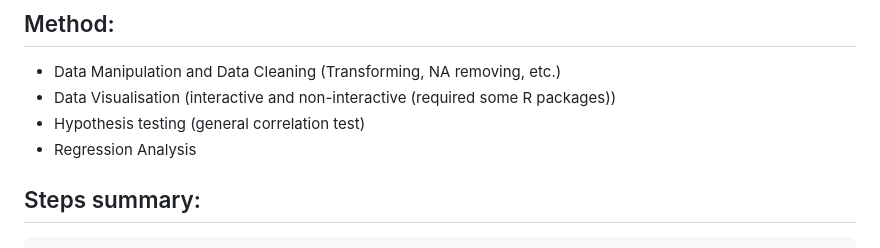
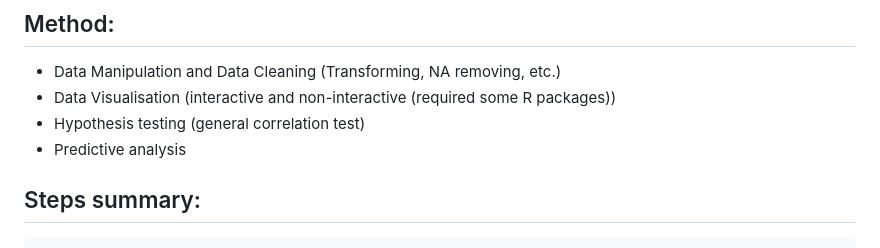
Before and after one commit to Quang2003-SpicyCarrot/R_projects, a Markdown page: Project 1 - Dawson Steward Analytics/README.md, the part around the change. Drawn GitHub-style.

```diff
--- a/Project 1 - Dawson Steward Analytics/README.md
+++ b/Project 1 - Dawson Steward Analytics/README.md
@@ -90,7 +90,7 @@ during the period.
 - Data Manipulation and Data Cleaning (Transforming, NA removing, etc.)
 - Data Visualisation (interactive and non-interactive (required some R packages))
 - Hypothesis testing (general correlation test)
-- Regression Analysis
+- Predictive analysis
 
 
 
```
